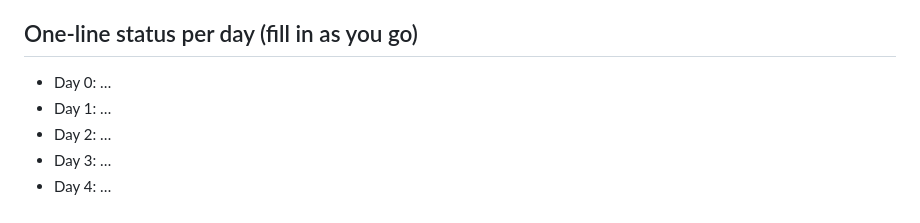
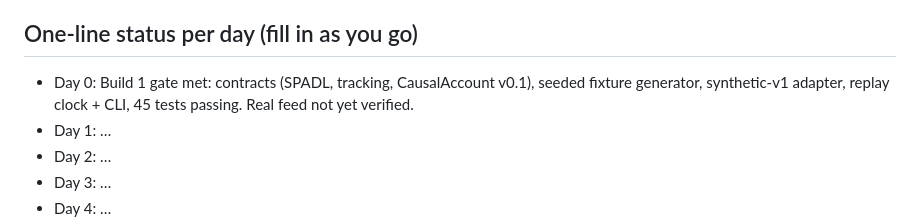
Before and after one commit to godfatherc08/replay-room, a Markdown page: Timeline.MD, the part around the change. GitHub-like rendering.

```diff
--- a/Timeline.MD
+++ b/Timeline.MD
@@ -71,7 +71,7 @@
 
 ## One-line status per day (fill in as you go)
 
-- Day 0: …
+- Day 0: Build 1 gate met: contracts (SPADL, tracking, CausalAccount v0.1), seeded fixture generator, synthetic-v1 adapter, replay clock + CLI, 45 tests passing. Real feed not yet verified.
 - Day 1: …
 - Day 2: …
 - Day 3: …
```
Also changed, not shown: CLAUDE.md (+9 -4 lines), data/schema/DATA_CONTRACT.md (added, +80 -0 lines).
